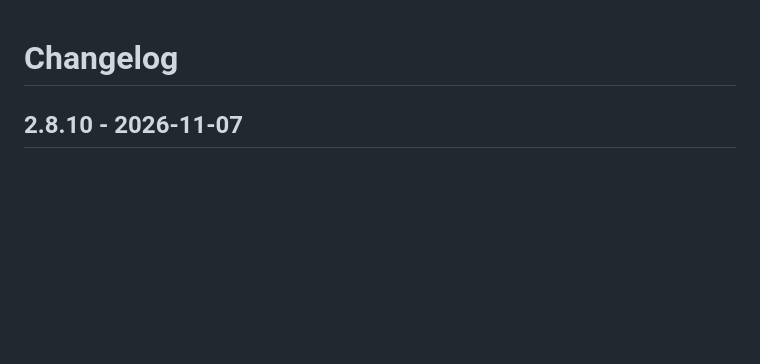
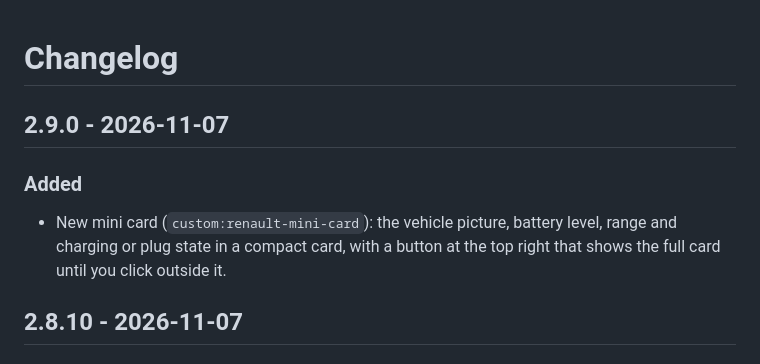
Before and after one commit to juju35/ha-renault-card, a Markdown page: CHANGELOG.md, the part around the change. Rendered like a GitHub page; blank space fills up the shorter version.

```diff
--- a/CHANGELOG.md
+++ b/CHANGELOG.md
@@ -1,4 +1,9 @@
 # Changelog
+
+## 2.9.0 - 2026-11-07
+
+### Added
+- New mini card (`custom:renault-mini-card`): the vehicle picture, battery level, range and charging or plug state in a compact card, with a button at the top right that shows the full card until you click outside it.
 
 ## 2.8.10 - 2026-11-07
 
```
Also changed, not shown: README.md (+23 -0 lines), screenshots/mini-dark.png (added), screenshots/mini.png (added), 5 other files.
